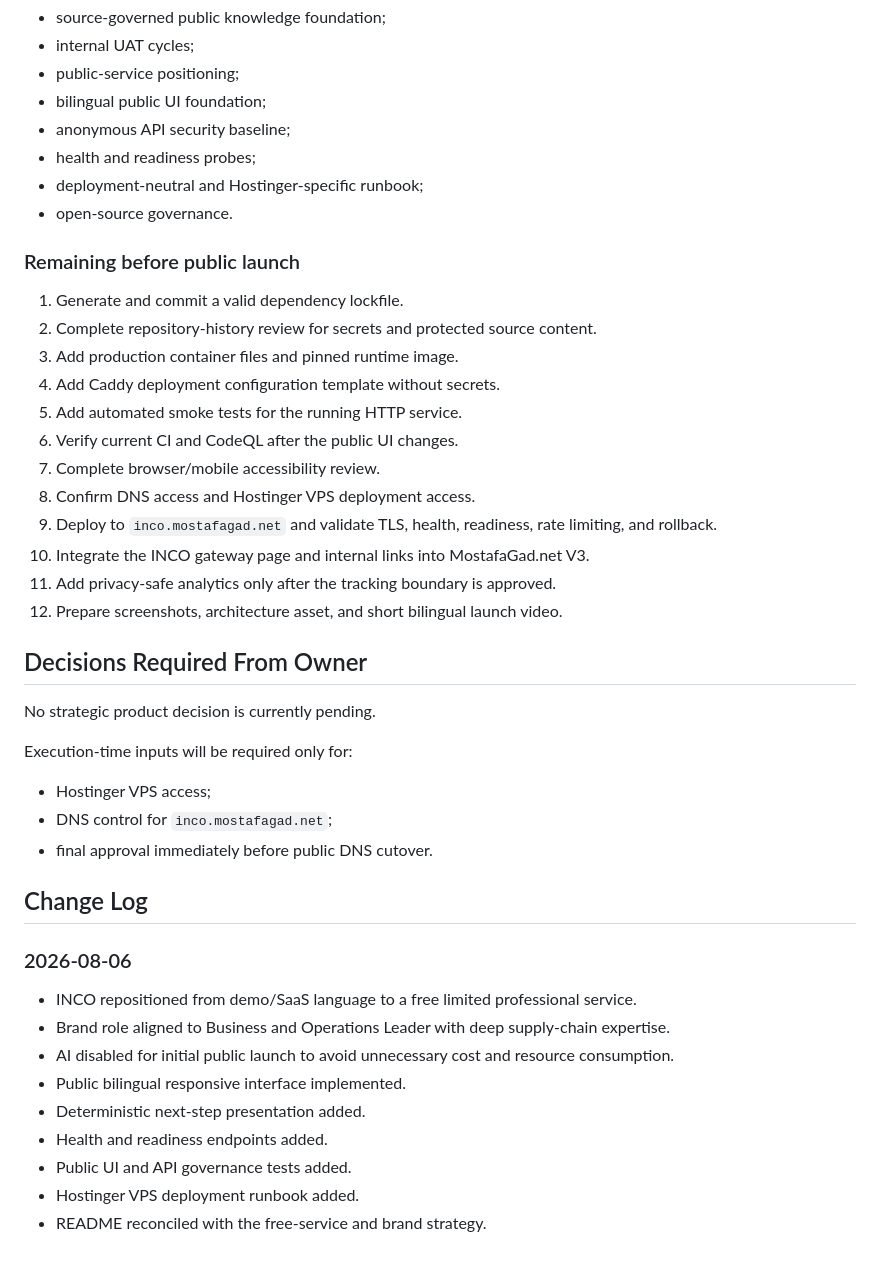
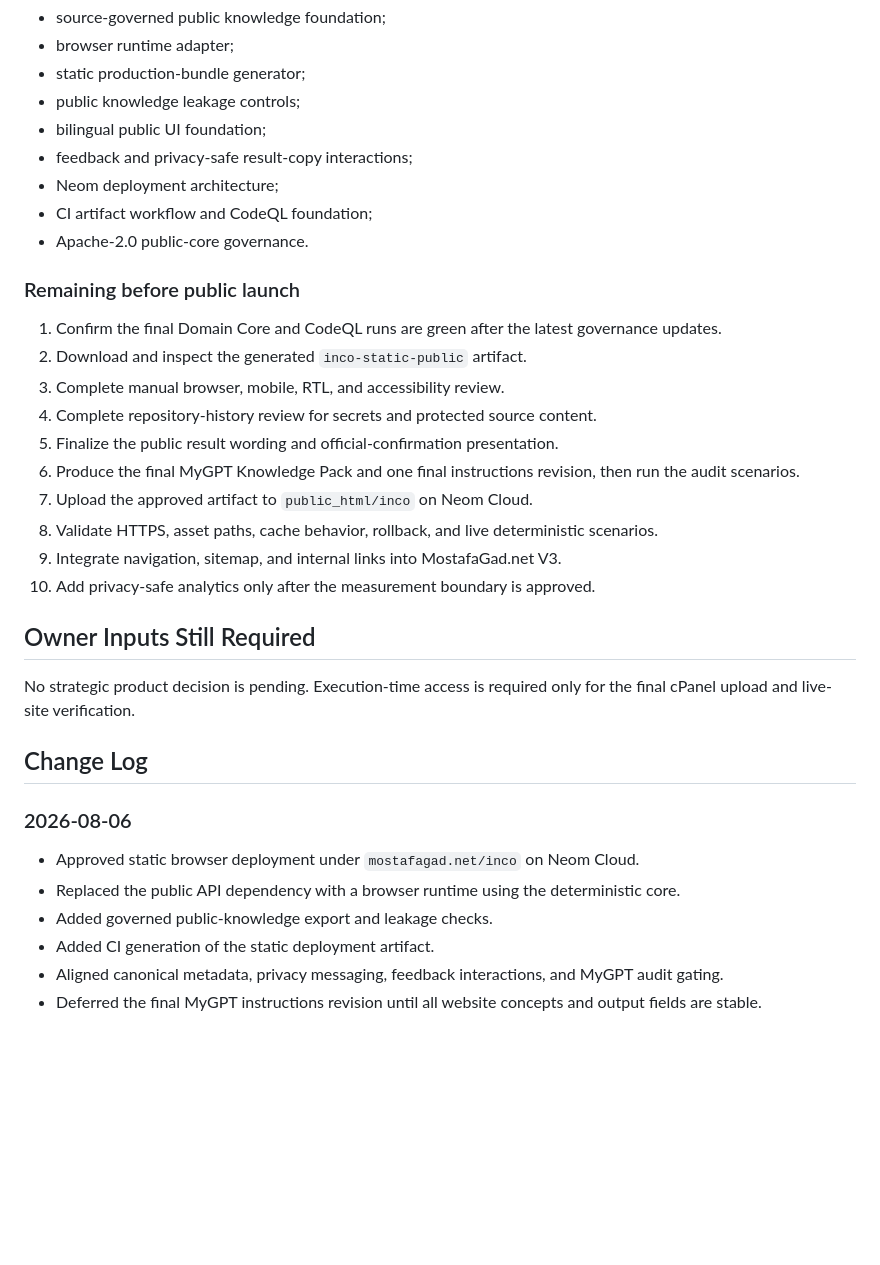
Before and after one commit to magad84/inco, a Markdown page: CURRENT_STATE.md, the part around one of its changes. GitHub-like rendering; blank space fills up the shorter version.

Commit message:
docs: reconcile current state with Neom browser deployment

```diff
--- a/CURRENT_STATE.md
+++ b/CURRENT_STATE.md
@@ -134,47 +94,37 @@ Implemented:
 - source-governed public knowledge foundation;
-- internal UAT cycles;
-- public-service positioning;
+- browser runtime adapter;
+- static production-bundle generator;
+- public knowledge leakage controls;
 - bilingual public UI foundation;
-- anonymous API security baseline;
-- health and readiness probes;
-- deployment-neutral and Hostinger-specific runbook;
-- open-source governance.
+- feedback and privacy-safe result-copy interactions;
+- Neom deployment architecture;
+- CI artifact workflow and CodeQL foundation;
+- Apache-2.0 public-core governance.
 
 ### Remaining before public launch
 
-1. Generate and commit a valid dependency lockfile.
-2. Complete repository-history review for secrets and protected source content.
-3. Add production container files and pinned runtime image.
-4. Add Caddy deployment configuration template without secrets.
-5. Add automated smoke tests for the running HTTP service.
-6. Verify current CI and CodeQL after the public UI changes.
-7. Complete browser/mobile accessibility review.
-8. Confirm DNS access and Hostinger VPS deployment access.
-9. Deploy to `inco.mostafagad.net` and validate TLS, health, readiness, rate limiting, and rollback.
-10. Integrate the INCO gateway page and internal links into MostafaGad.net V3.
-11. Add privacy-safe analytics only after the tracking boundary is approved.
-12. Prepare screenshots, architecture asset, and short bilingual launch video.
+1. Confirm the final Domain Core and CodeQL runs are green after the latest governance updates.
+2. Download and inspect the generated `inco-static-public` artifact.
+3. Complete manual browser, mobile, RTL, and accessibility review.
+4. Complete repository-history review for secrets and protected source content.
+5. Finalize the public result wording and official-confirmation presentation.
+6. Produce the final MyGPT Knowledge Pack and one final instructions revision, then run the audit scenarios.
+7. Upload the approved artifact to `public_html/inco` on Neom Cloud.
+8. Validate HTTPS, asset paths, cache behavior, rollback, and live deterministic scenarios.
+9. Integrate navigation, sitemap, and internal links into MostafaGad.net V3.
+10. Add privacy-safe analytics only after the measurement boundary is approved.
 
-## Decisions Required From Owner
+## Owner Inputs Still Required
 
-No strategic product decision is currently pending.
-
-Execution-time inputs will be required only for:
-
-- Hostinger VPS access;
-- DNS control for `inco.mostafagad.net`;
-- final approval immediately before public DNS cutover.
+No strategic product decision is pending. Execution-time access is required only for the final cPanel upload and live-site verification.
 
 ## Change Log
 
 ### 2026-08-06
 
-- INCO repositioned from demo/SaaS language to a free limited professional service.
-- Brand role aligned to Business and Operations Leader with deep supply-chain expertise.
-- AI disabled for initial public launch to avoid unnecessary cost and resource consumption.
-- Public bilingual responsive interface implemented.
-- Deterministic next-step presentation added.
-- Health and readiness endpoints added.
-- Public UI and API governance tests added.
-- Hostinger VPS deployment runbook added.
-- README reconciled with the free-service and brand strategy.
+- Approved static browser deployment under `mostafagad.net/inco` on Neom Cloud.
+- Replaced the public API dependency with a browser runtime using the deterministic core.
+- Added governed public-knowledge export and leakage checks.
+- Added CI generation of the static deployment artifact.
+- Aligned canonical metadata, privacy messaging, feedback interactions, and MyGPT audit gating.
+- Deferred the final MyGPT instructions revision until all website concepts and output fields are stable.
```
Also changed, not shown: other parts of CURRENT_STATE.md (+41 -81 lines).
